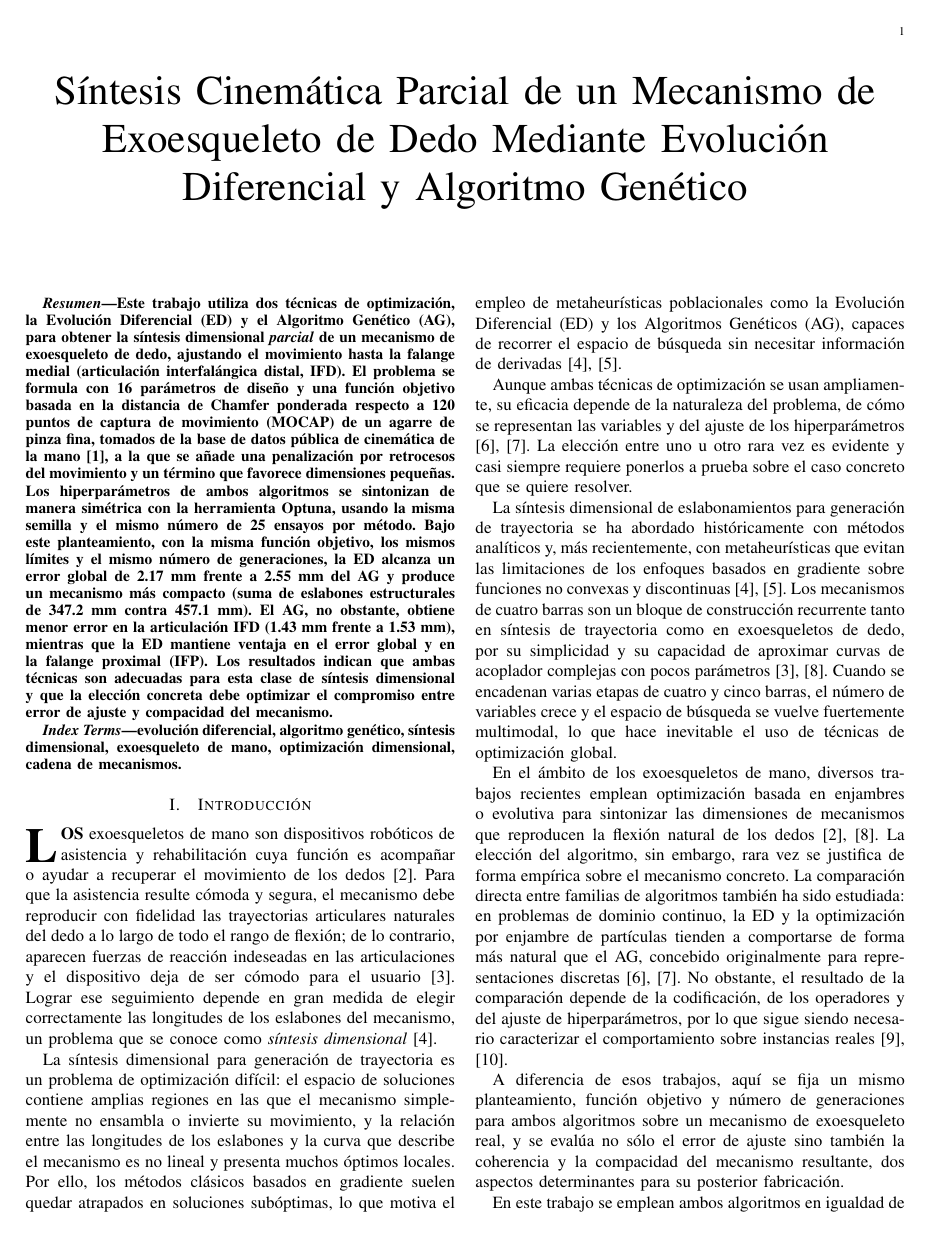
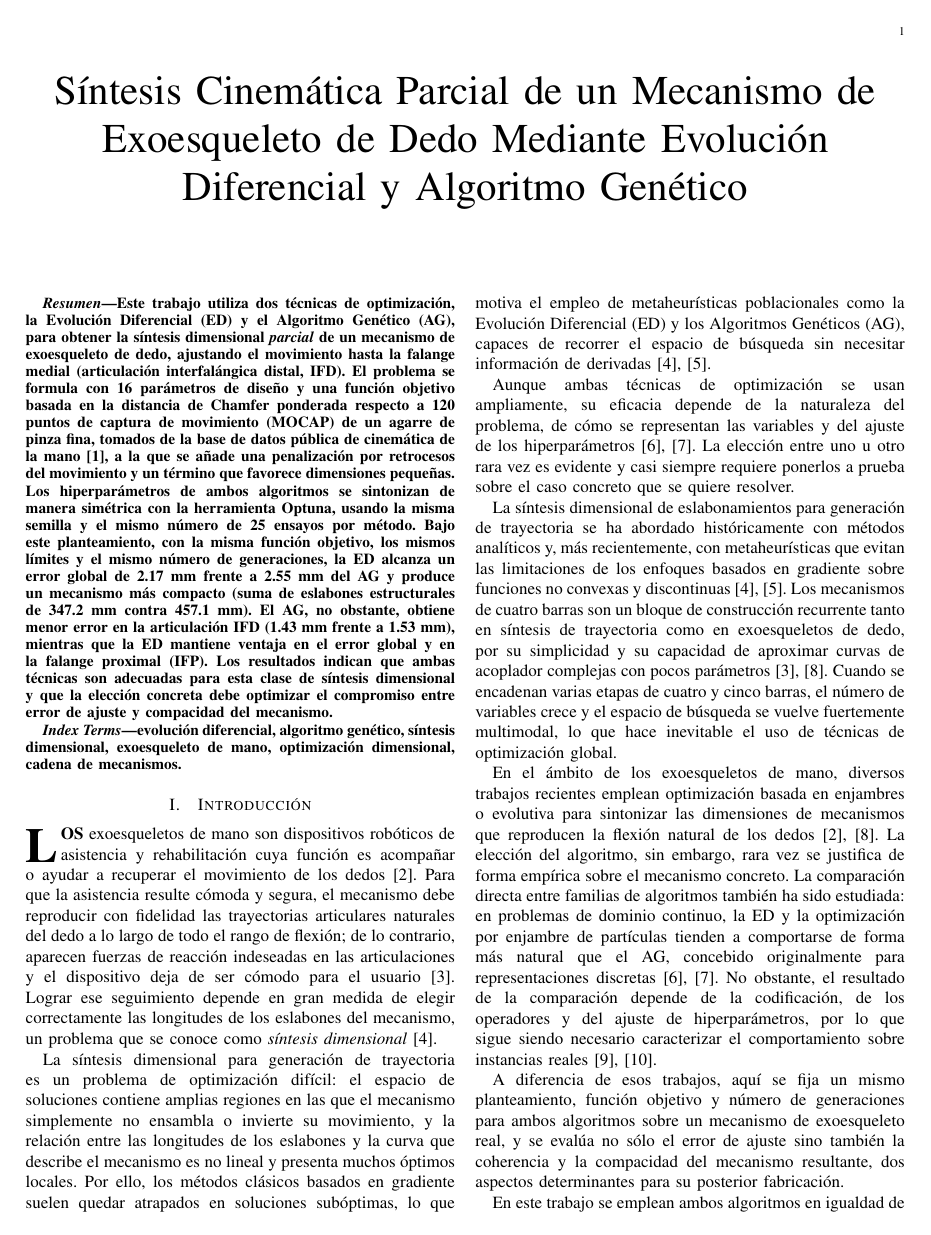
Before and after one commit to Utemita/ArticuloCOMROB, a LaTeX paper (articulo_es/IEEE-conference-template-062824.tex): page 1 of 7. Compiled offline with pdfLaTeX; a missing font is replaced by an installed copy or a similar font; a LaTeX package or settings file that is missing is left out.

Commit message:
Desactiva la division silabica (sin guiones al final de linea) en ES e IN
- Anade hyphenpenalty/exhyphenpenalty=10000 con tolerance y emergencystretch
  para evitar la particion de palabras manteniendo el texto justificado.
- Sin overfull boxes; recompila PDFs y regenera zips.

```diff
--- a/articulo_es/IEEE-conference-template-062824.tex
+++ b/articulo_es/IEEE-conference-template-062824.tex
@@ -14,6 +14,13 @@
 \usepackage{textcomp}
 \usepackage{xcolor}
 \usepackage{fancyhdr}
+
+% ===== Evitar la division de palabras con guion al final de linea =====
+% Desactiva la separacion silabica automatica; el texto sigue justificado.
+\hyphenpenalty=10000
+\exhyphenpenalty=10000
+\tolerance=2000
+\emergencystretch=3em
 
 % ===== Numeros de pagina alternados (impar derecha, par izquierda) =====
 \pagestyle{fancy}
```
Also changed, not shown: articulo_en/IEEE-conference-template-062824.tex (+7 -0 lines), articulo_en/IEEE-conference-template-062824.pdf, articulo_es/IEEE-conference-template-062824.pdf, 2 other files.
